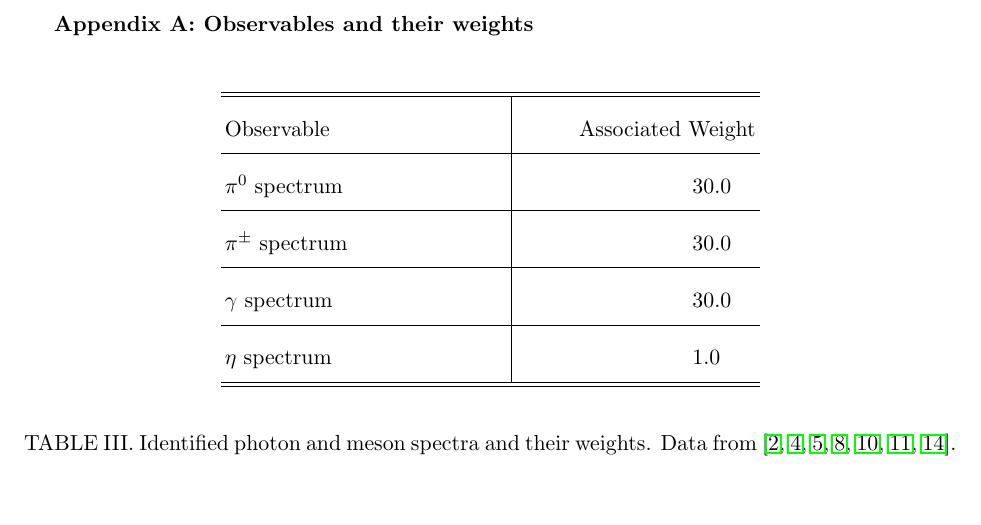
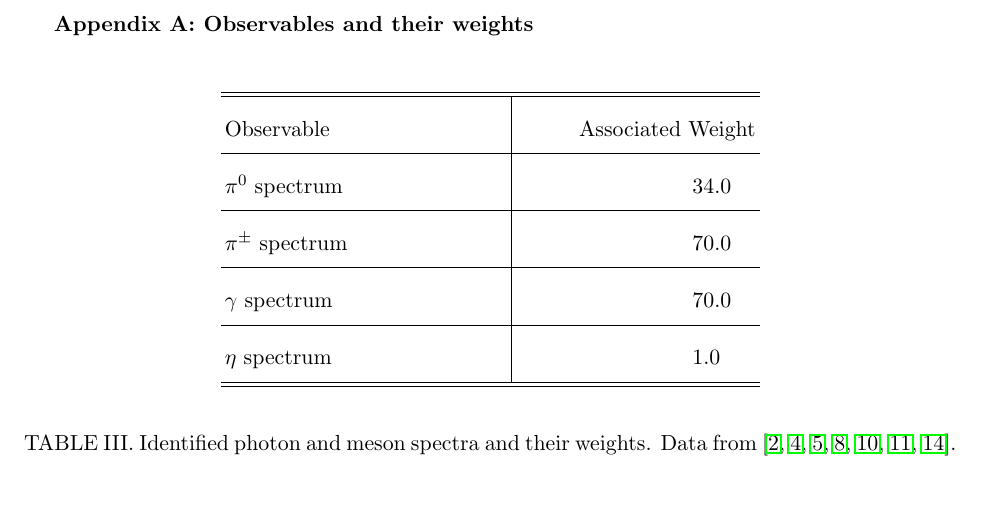
Before and after one commit to ajueid/DM-fragmentation_photon, a LaTeX paper (text.tex): part of page 10 of 16, cut so that both start at the same text. Compiled offline with pdfLaTeX.

Commit message:
Update text.tex

```diff
--- a/text.tex
+++ b/text.tex
@@ -281,9 +281,9 @@ into jets).
     \hline
     \hline
     Observable  \hspace{3cm} &  \hspace{1cm} Associated Weight \\ \hline
-    $\pi^0$ spectrum         & \hspace{3cm} $30.0$ \\ \hline
-    $\pi^\pm$ spectrum       & \hspace{3cm} $30.0$ \\ \hline
-    $\gamma$ spectrum        & \hspace{3cm} $30.0$ \\ \hline
+    $\pi^0$ spectrum         & \hspace{3cm} $34.0$ \\ \hline
+    $\pi^\pm$ spectrum       & \hspace{3cm} $70.0$ \\ \hline
+    $\gamma$ spectrum        & \hspace{3cm} $70.0$ \\ \hline
     $\eta$ spectrum          & \hspace{3cm} $1.0$ \\ \hline \hline
    \end{tabular}
   \end{center}
```
